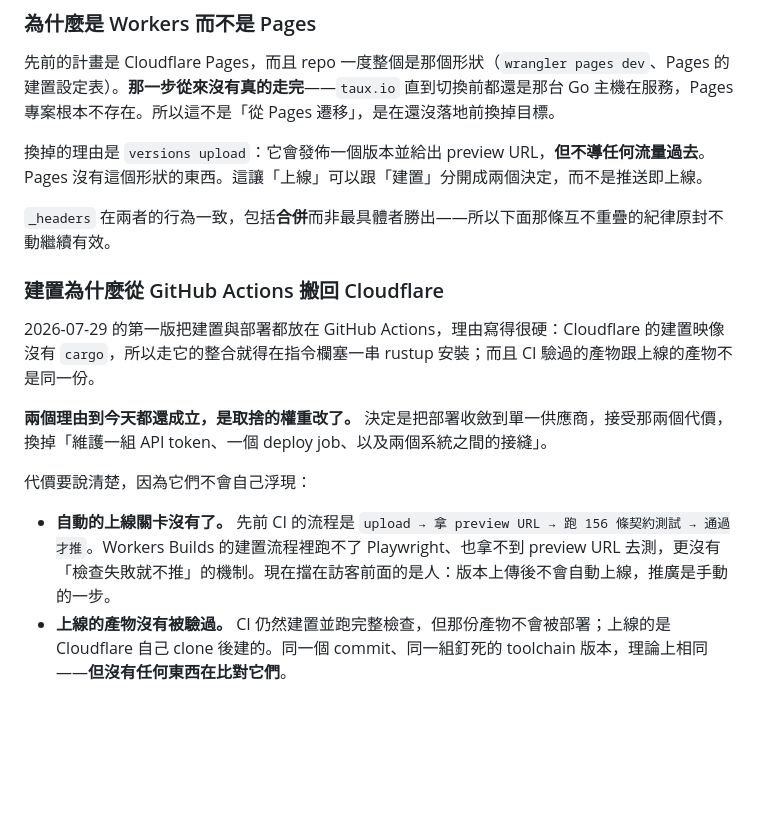
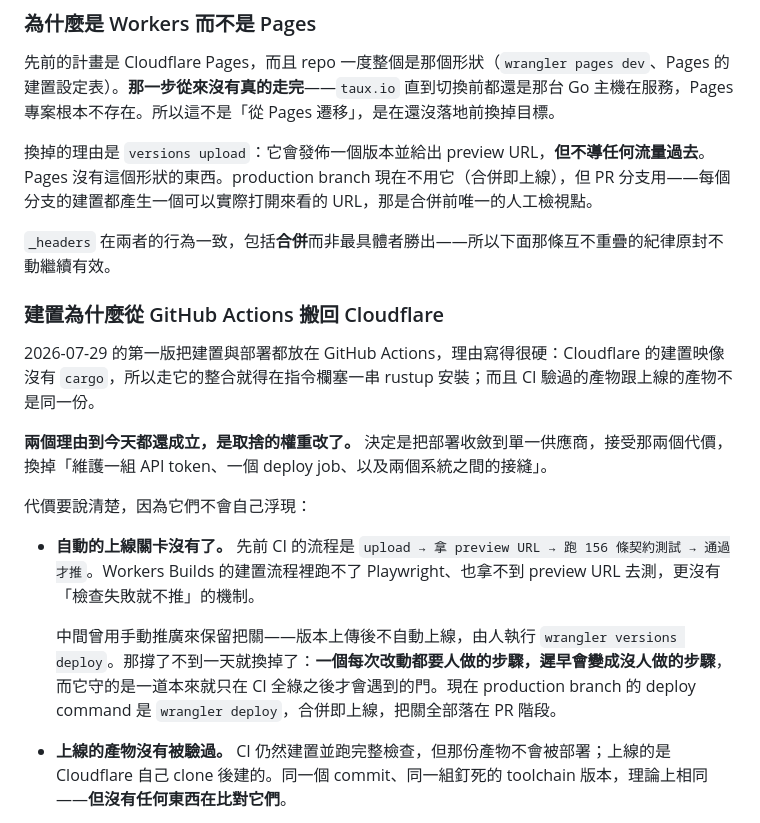
Before and after one commit to taux-io/official-website, a Markdown page: NOTES.md, the part around the change. Rendered like a GitHub page; blank space fills up the shorter version.

```diff
--- a/NOTES.md
+++ b/NOTES.md
@@ -120,7 +120,7 @@ npm run serve        # wrangler dev（本機，會套用 _headers）
 
 先前的計畫是 Cloudflare Pages，而且 repo 一度整個是那個形狀（`wrangler pages dev`、Pages 的建置設定表）。**那一步從來沒有真的走完**——`taux.io` 直到切換前都還是那台 Go 主機在服務，Pages 專案根本不存在。所以這不是「從 Pages 遷移」，是在還沒落地前換掉目標。
 
-換掉的理由是 `versions upload`：它會發佈一個版本並給出 preview URL，**但不導任何流量過去**。Pages 沒有這個形狀的東西。這讓「上線」可以跟「建置」分開成兩個決定，而不是推送即上線。
+換掉的理由是 `versions upload`：它會發佈一個版本並給出 preview URL，**但不導任何流量過去**。Pages 沒有這個形狀的東西。production branch 現在不用它（合併即上線），但 PR 分支用——每個分支的建置都產生一個可以實際打開來看的 URL，那是合併前唯一的人工檢視點。
 
 `_headers` 在兩者的行為一致，包括**合併**而非最具體者勝出——所以下面那條互不重疊的紀律原封不動繼續有效。
 
@@ -132,7 +132,9 @@ npm run serve        # wrangler dev（本機，會套用 _headers）
 
 代價要說清楚，因為它們不會自己浮現：
 
-- **自動的上線關卡沒有了。** 先前 CI 的流程是 `upload → 拿 preview URL → 跑 156 條契約測試 → 通過才推`。Workers Builds 的建置流程裡跑不了 Playwright、也拿不到 preview URL 去測，更沒有「檢查失敗就不推」的機制。現在擋在訪客前面的是人：版本上傳後不會自動上線，推廣是手動的一步。
+- **自動的上線關卡沒有了。** 先前 CI 的流程是 `upload → 拿 preview URL → 跑 156 條契約測試 → 通過才推`。Workers Builds 的建置流程裡跑不了 Playwright、也拿不到 preview URL 去測，更沒有「檢查失敗就不推」的機制。
+
+  中間曾用手動推廣來保留把關——版本上傳後不自動上線，由人執行 `wrangler versions deploy`。那撐了不到一天就換掉了：**一個每次改動都要人做的步驟，遲早會變成沒人做的步驟**，而它守的是一道本來就只在 CI 全綠之後才會遇到的門。現在 production branch 的 deploy command 是 `wrangler deploy`，合併即上線，把關全部落在 PR 階段。
 - **上線的產物沒有被驗過。** CI 仍然建置並跑完整檢查，但那份產物不會被部署；上線的是 Cloudflare 自己 clone 後建的。同一個 commit、同一組釘死的 toolchain 版本，理論上相同——**但沒有任何東西在比對它們**。
 
 保留 GitHub Actions 的 `build` 與 `audit` 是這個決定的另一半：PR 階段的六道閘門一個都沒少，少掉的只有 `deploy` job。
```
Also changed, not shown: DEPLOYMENT.md (+17 -24 lines).
